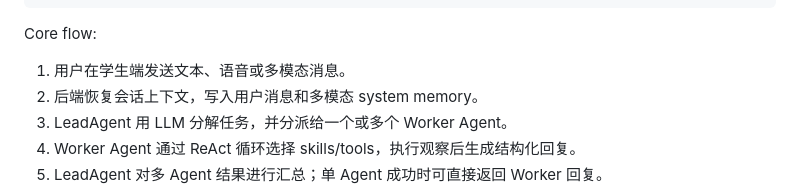
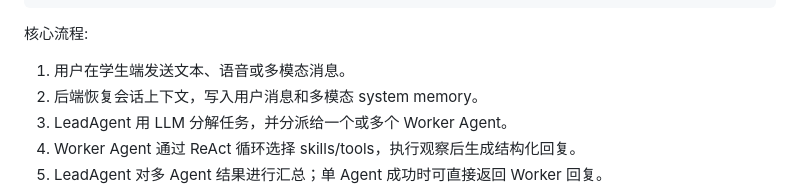
Before and after one commit to m4rklee/psycare-agent, a Markdown page: README.md, the part around the change. Drawn GitHub-style.

````diff
--- a/README.md
+++ b/README.md
@@ -49,7 +49,7 @@ Skills / Tools / RAG / Memory / MCP
 Final response / report / alert
 ```
 
-Core flow:
+核心流程:
 
 1. 用户在学生端发送文本、语音或多模态消息。
 2. 后端恢复会话上下文，写入用户消息和多模态 system memory。
````
